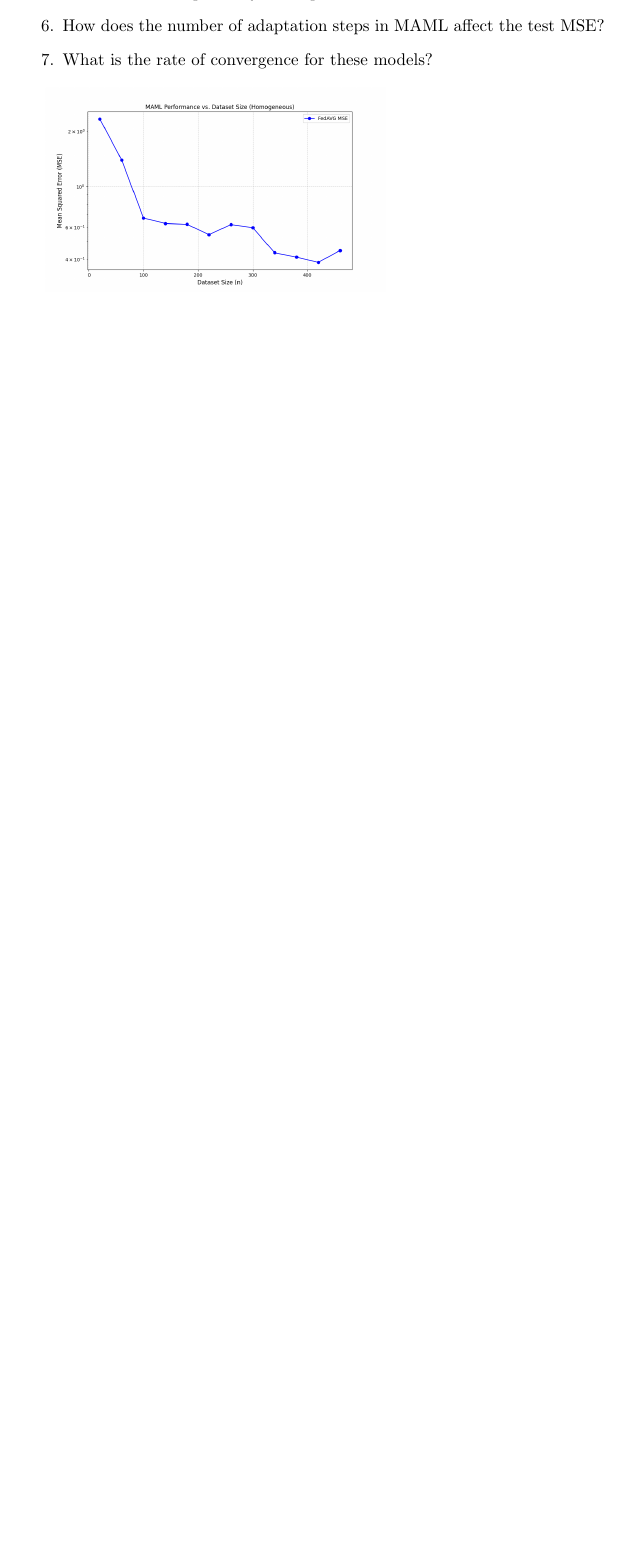
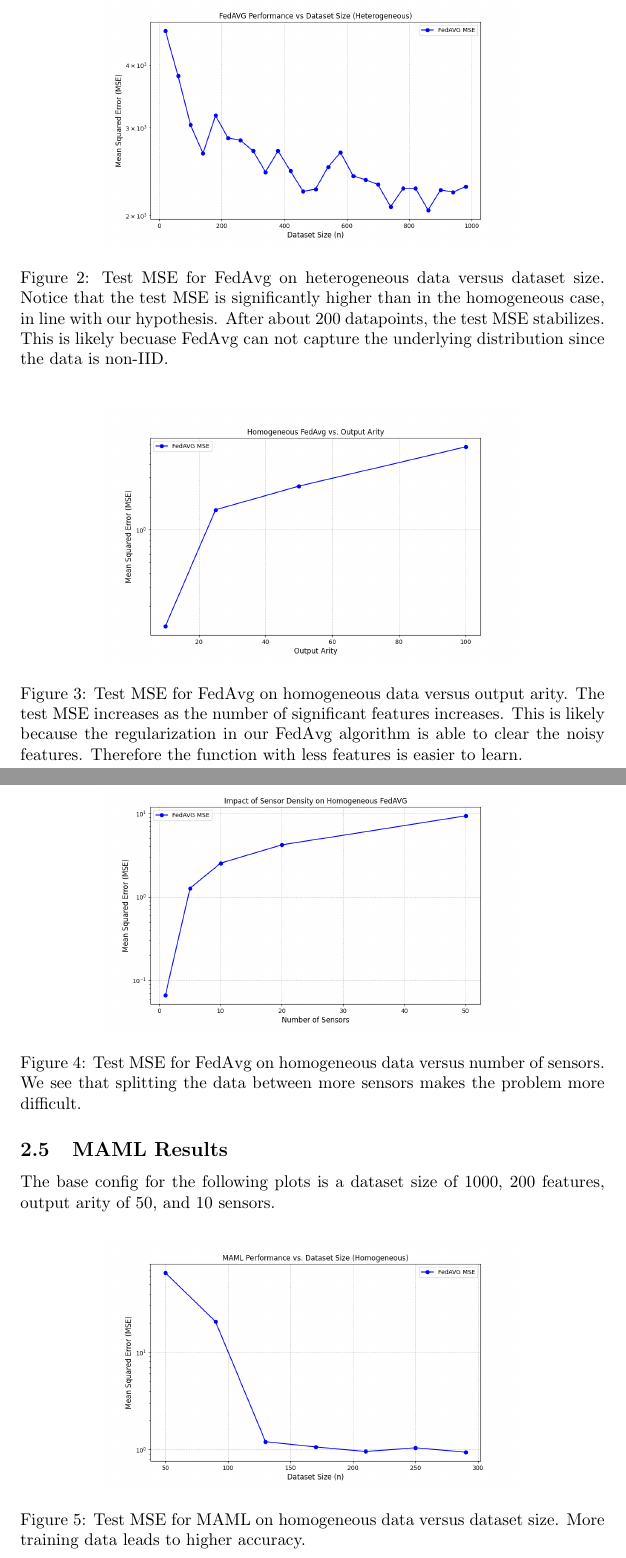
Before and after one commit to RitenkumarPatel/CS-536-Final-Project, a LaTeX document (report.tex): part of page 3 of 8 before the commit and two parts of pages 4 and 5 of 16 after it, the two joined at a grey line, cut at the place of the change, the shorter picture padded with empty space. The pictures show the PDF file report.pdf that the author committed with the source.

Commit message:
Writeup for sections 2.4 to 2.6

```diff
--- a/report.tex
+++ b/report.tex
@@ -73,11 +74,118 @@ TODO: explination \quad of \quad mocha
     \item How does the training dataset size affect performance?
     \item How does the number of sensors affect performance?
     \item How does the output arity affect performance?
-    \item How does the number of adaptation steps in MAML affect the test MSE?
-    \item What is the rate of convergence for these models?
 \end{enumerate}
 
-\includegraphics[width=200px]{MAML_datasetsize_homogeneous.png}
+\subsection{FedAVG Results}
+
+The base configuration for following plots are generated from 1000 data points, 100 features, an output ariity of 50, and 10 sensors.
+
+\begin{figure}[H]
+    \center
+    \includegraphics[width=250px]{FedAvg_datasetsize_homogeneous.png}
+    \caption{Test MSE for FedAvg on homogeneous data versus dataset size. We see that more training data leads to higher accuracy.}
+\end{figure}
+
+\begin{figure}[H]
+    \center
+    \includegraphics[width=250px]{FedAvg_datasetsize_heterogeneous.png}
+    \caption{Test MSE for FedAvg on heterogeneous data versus dataset size. Notice that the test MSE is significantly higher than in the homogeneous case, in line with our hypothesis. After about 200 datapoints, the test MSE stabilizes. This is likely becuase FedAvg can
+    not capture the underlying distribution since the data is non-IID.}
+\end{figure}
+
+\begin{figure}[H]
+    \center
+    \includegraphics[width=250px]{FedAvg_arity_homogeneous.png}
+    \caption{Test MSE for FedAvg on homogeneous data versus output arity. The test MSE increases as the number of significant features increases. This is likely because the regularization in our FedAvg algorithm is able to clear the noisy features. Therefore
+    the function with less features is easier to learn.}
+\end{figure}
+
+\begin{figure}[H]
+    \center
+    \includegraphics[width=250px]{FedAvg_sensors_homogeneous.png}
+    \caption{Test MSE for FedAvg on homogeneous data versus number of sensors. We see that splitting the data between more sensors makes the problem more difficult.}
+\end{figure}
+
+\subsection{MAML Results}
+
+The base config for the following plots is a dataset size of 1000, 200 features, output arity of 50, and 10 sensors.
+
+\begin{figure}[H]
+    \center
+    \includegraphics[width=250px]{MAML_datasetsize_homogeneous.png}
+    \caption{Test MSE for MAML on homogeneous data versus dataset size. More training data leads to higher accuracy.}
+\end{figure}
+
+\begin{figure}[H]
+    \center
+    \includegraphics[width=250px]{MAML_datasetsize_heterogeneous.png}
+    \caption{Test MSE for MAML on heterogeneous data versus dataset size. The performance for heterogeneous data is very similar to homogeneous data.}
+\end{figure}
+
+\begin{figure}[H]
+    \center
+    \includegraphics[width=200px]{MAML_arity_homoogeneous.png}
+    \caption{Test MSE for MAML on homogeneous data versus arity. Higher arity leads to better performance, which is opposite to the relationship we saw with FedAvg. This is probably because more features impacting the label
+    provides the model with more opportunity to see through the noise. }
+\end{figure}
+
+\begin{figure}[H]
+    \center
+    \includegraphics[width=200px]{MAML_arity_heterogeneous.png}
+    \caption{Test MSE for MAML on heterogeneous data versus arity. This has the same relationship as the previous graph.}
+\end{figure}
+
+\begin{figure}[H]
+    \center
+    \includegraphics[width=250px]{MAML_sensors_homoogeneous.png}
+    \caption{Test MSE for MAML on homogeneous data versus the number of sensors. Similar to FedAvg, more sensors leads to worse performance because the same amount of data is shared between more sensors.}
+\end{figure}
+
+\begin{figure}[H]
+    \center
+    \includegraphics[width=250px]{MAML_sensors_heterogeneous.png}
+    \caption{Test MSE for MAML on heterogeneous data versus the number of sensors. This has the same relationship as the previous graph, but this has much less variability.}
+\end{figure}
+
+\subsection{FMTL Results}
+
+\begin{figure}[H]
+    \center
+    \includegraphics[width=250px]{FTML_datasetsize_homogeneous.png}
+    \caption{Test MSE for FMTL on homogeneous data versus the dataset size.}
+\end{figure}
+
+\begin{figure}[H]
+    \center
+    \includegraphics[width=250px]{FTML_datasetsize_heterogeneous.png}
+    \caption{Test MSE for FMTL on heterogeneous data versus the dataset size.}
+\end{figure}
+
+\begin{figure}[H]
+    \center
+    \includegraphics[width=250px]{FMTL_arity_homogeneous.png}
+    \caption{Test MSE for FMTL on homogeneous data against output arity. There is no significant relationship between output arity and test MSE.}
+\end{figure}
+
+\begin{figure}[H]
+    \center
+    \includegraphics[width=250px]{FMTL_arity_heterogeneous.png}
+    \caption{Test MSE for FMTL on heterogeneous data against output arity. This, like previous graph, has no significant relationship.}
+\end{figure}
+
+\begin{figure}[H]
+    \center
+    \includegraphics[width=250px]{FMTL_sensors_homogeneous.png}
+    \caption{Test MSE for FMTL on homogeneous data against number of sensors. A larger number of sensors leads to better performance. This is the only algorithm that has exhibited this relationship. This is because the MOCHA algorithm trains an entirely different model for each sensor. MAML tries to
+    generate a 'generic' model that gets weaker as more sensors create a more diverse underlying distribution.}
+\end{figure}
+
+\begin{figure}[H]
+    \center
+    \includegraphics[width=250px]{FMTL_sensors_heterogeneous.png}
+    \caption{Test MSE for FMTL on heterogeneous data. This has the same relationship as the previous graph.}
+\end{figure}
+
 
 \section{Vertical Federated Learning}
 In a general learning problem, we have $\mathbf x\in\mathbb R^m$ as an input vector and we want to learn some function $f:\mathbb R^m\to\mathbb R$ and predict the value $y=f(\mathbf x)$.
```
Also changed, not shown: figures/FMTL_arity_heterogeneous.png, figures/FMTL_arity_homogeneous.png, figures/FMTL_sensors_heterogeneous.png, figures/FMTL_sensors_homogeneous.png, figures/FTML_datasetsize_heterogeneous.png, figures/FTML_datasetsize_homogeneous.png, figures/FedAvg_arity_homogeneous.png, figures/FedAvg_datasetsize_heterogeneous.png, figures/FedAvg_datasetsize_homogeneous.png, figures/FedAvg_sensors_homogeneous.png, figures/MAML_arity_heterogeneous.png, figures/MAML_arity_homoogeneous.png, figures/MAML_datasetsize_heterogeneous.png, figures/MAML_datasetsize_homogeneous.png, 4 more files, 3 other files.
